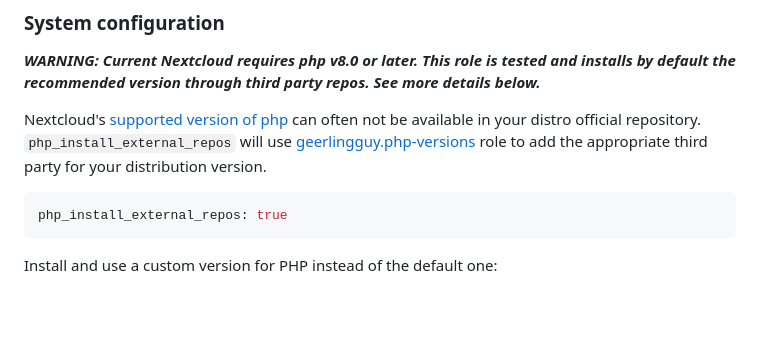
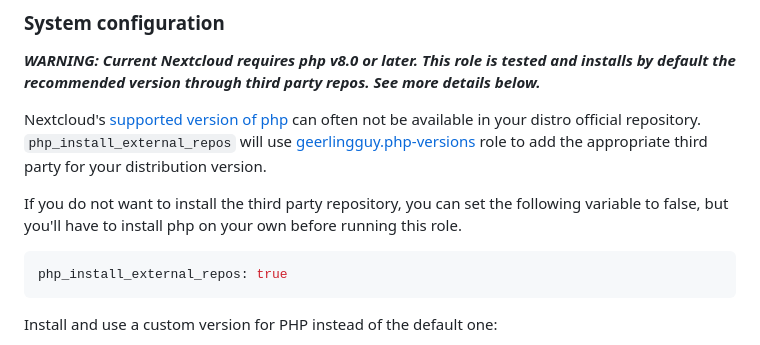
Before and after one commit to nextcloud/ansible-collection-nextcloud-admin, a Markdown page: README.md, the part around the change. Drawn GitHub-style; blank space fills up the shorter version.

Commit message:
Documentation suggestion
Co-authored-by: Marc Crebassa <aalaesar@gmail.com>

````diff
--- a/README.md
+++ b/README.md
@@ -446,6 +446,7 @@ Set the size of the shared nginx TLS session cache to 50 MB.
 
 Nextcloud's [supported version of php](https://docs.nextcloud.com/server/25/admin_manual/installation/system_requirements.html#server) can often not be available in your distro official repository. `php_install_external_repos` will use [geerlingguy.php-versions](https://github.com/geerlingguy/ansible-role-php-versions) role to add the appropriate third party for your distribution version.
 
+If you do not want to install the third party repository, you can set the following  variable to false, but you'll have to install php on your own before running this role.
 ```yaml
 php_install_external_repos: true
 ```
````
